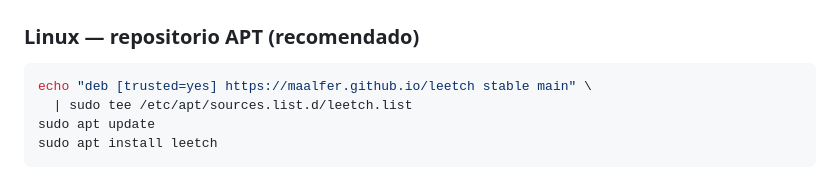
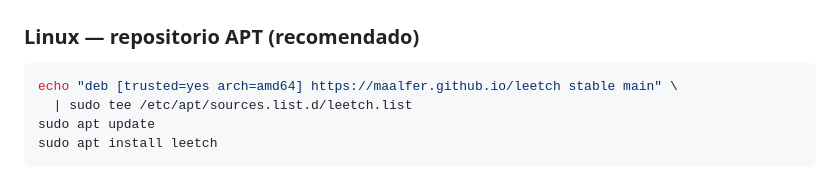
Before and after one commit to Maalfer/leetch, a Markdown page: README.md, the part around the change. Rendered like a GitHub page.

Commit message:
fix: añadir arch=amd64 en el source APT del README
Evita el 404 en binary-i386/Packages — el repo solo publica amd64.

Co-Authored-By: Claude Sonnet 4.6 <noreply@anthropic.com>

````diff
--- a/README.md
+++ b/README.md
@@ -12,7 +12,7 @@
 ### Linux — repositorio APT (recomendado)
 
 ```bash
-echo "deb [trusted=yes] https://maalfer.github.io/leetch stable main" \
+echo "deb [trusted=yes arch=amd64] https://maalfer.github.io/leetch stable main" \
   | sudo tee /etc/apt/sources.list.d/leetch.list
 sudo apt update
 sudo apt install leetch
````
